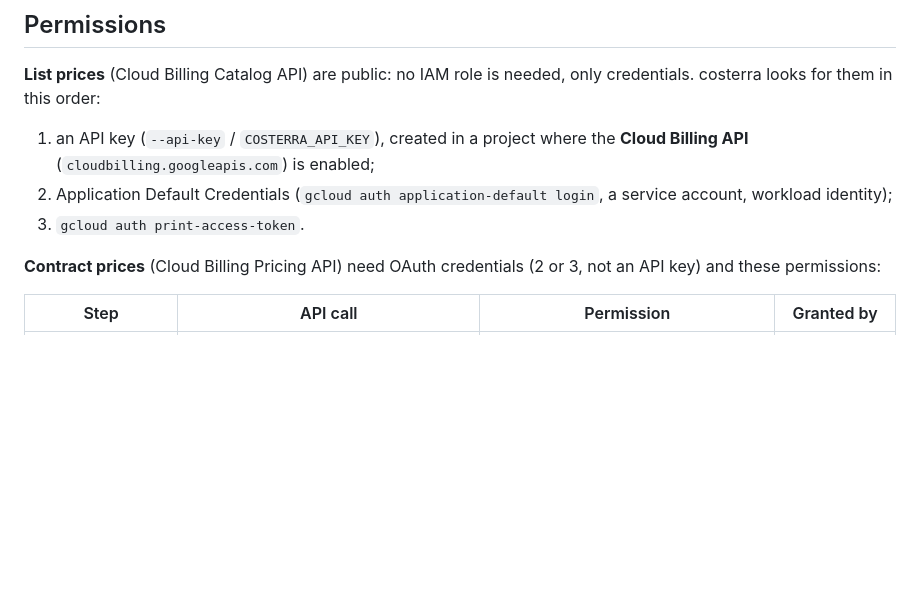
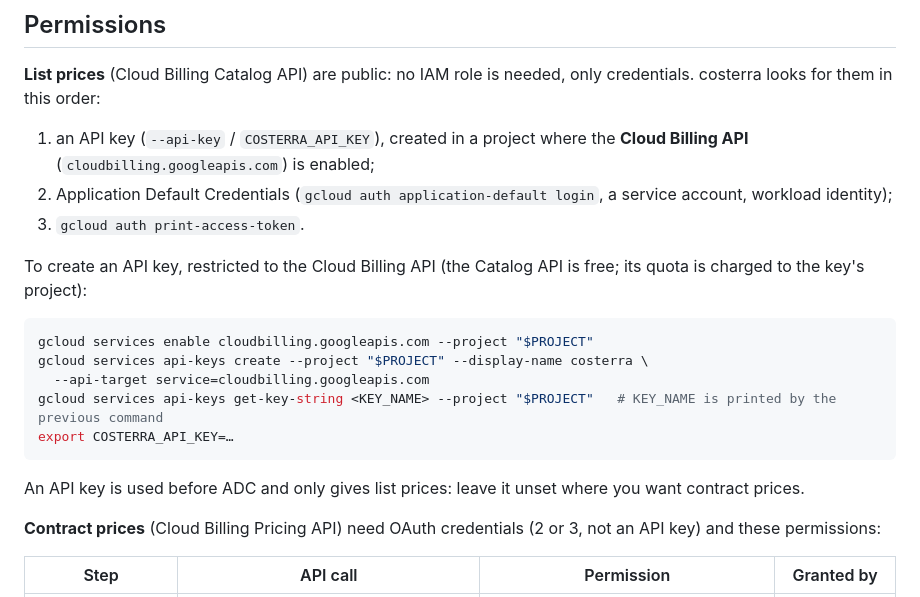
Before and after one commit to echaouchna/costerra, a Markdown page: README.md, the part around the change. Drawn GitHub-style; blank space fills up the shorter version.

Commit message:
Explain how to create COSTERRA_API_KEY

````diff
--- a/README.md
+++ b/README.md
@@ -433,6 +433,20 @@ only credentials. costerra looks for them in this order:
    a service account, workload identity);
 3. `gcloud auth print-access-token`.
 
+To create an API key, restricted to the Cloud Billing API (the Catalog API is
+free; its quota is charged to the key's project):
+
+```sh
+gcloud services enable cloudbilling.googleapis.com --project "$PROJECT"
+gcloud services api-keys create --project "$PROJECT" --display-name costerra \
+  --api-target service=cloudbilling.googleapis.com
+gcloud services api-keys get-key-string <KEY_NAME> --project "$PROJECT"   # KEY_NAME is printed by the previous command
+export COSTERRA_API_KEY=…
+```
+
+An API key is used before ADC and only gives list prices: leave it unset where
+you want contract prices.
+
 **Contract prices** (Cloud Billing Pricing API) need OAuth credentials (2 or 3,
 not an API key) and these permissions:
 
````
